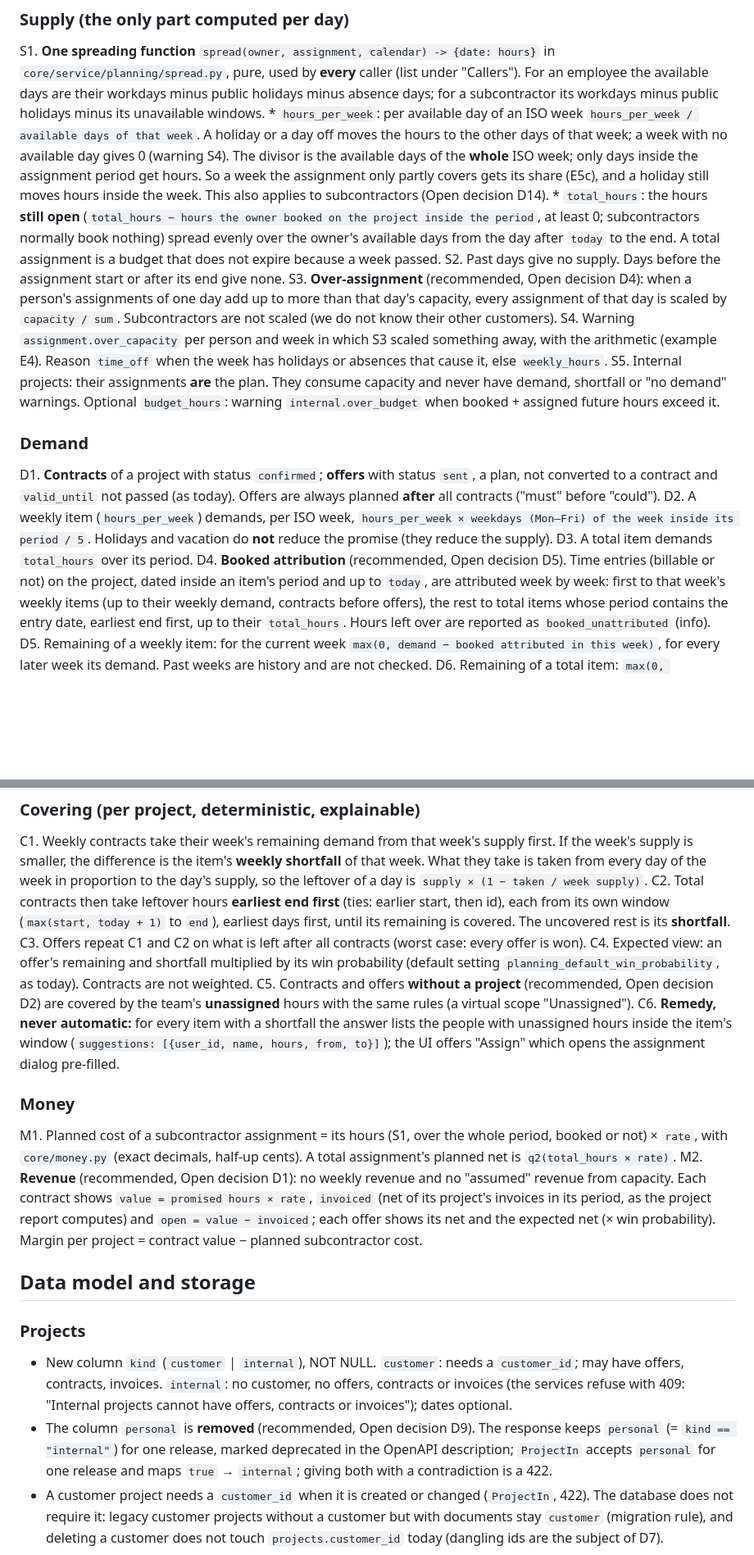
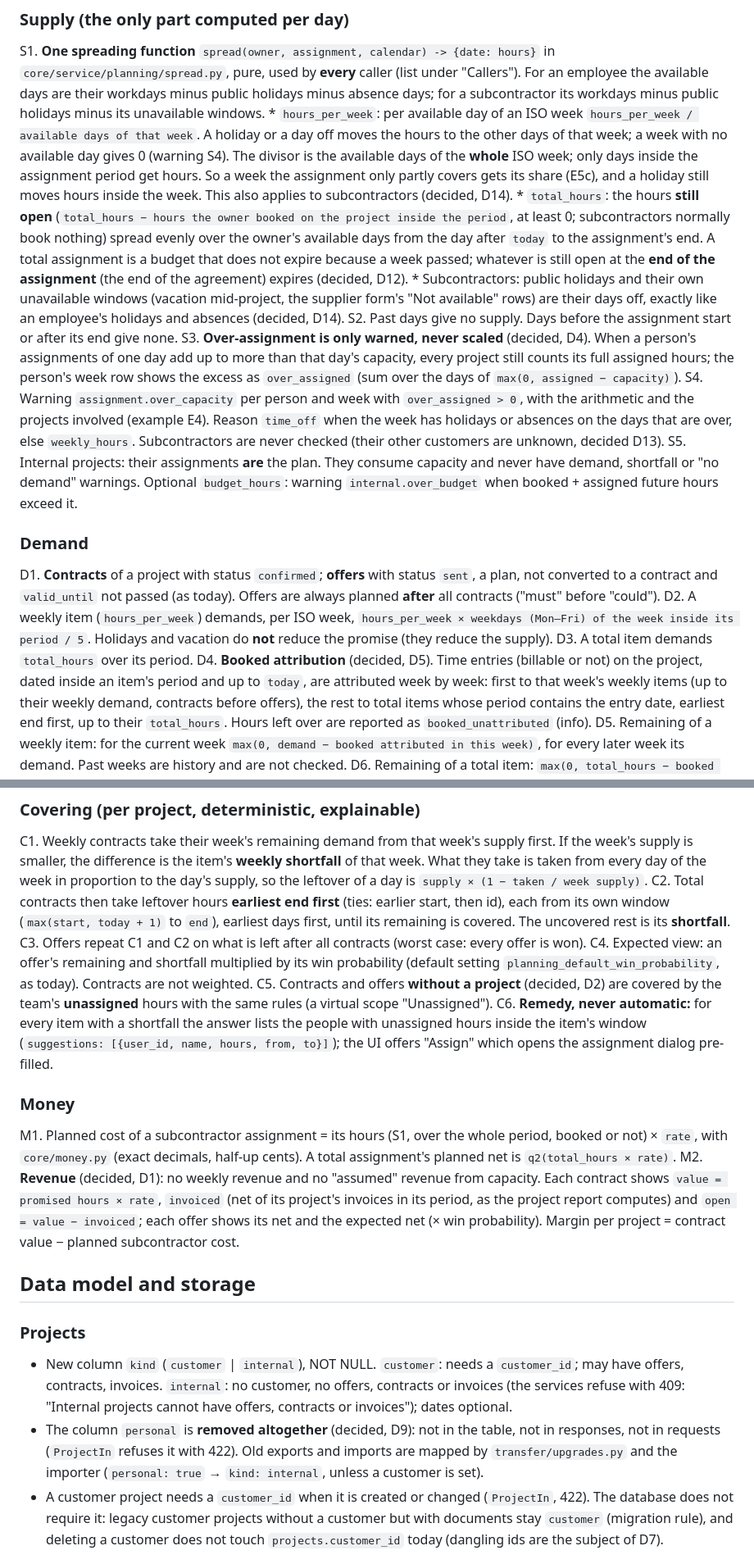
Before and after one commit to roggenbrot42/permitA38, a Markdown page: docs/specs/project-centric-planning.md, 2 parts joined by grey strips. Shown at 82% size. Drawn GitHub-style; blank space fills up the shorter version.

```diff
--- a/docs/specs/project-centric-planning.md
+++ b/docs/specs/project-centric-planning.md
@@ -68,16 +68,20 @@ S1. **One spreading function** `spread(owner, assignment, calendar) -> {date: ho
       a day off moves the hours to the other days of that week; a week with no available day gives 0 (warning S4).
       The divisor is the available days of the **whole** ISO week; only days inside the assignment period get hours.
       So a week the assignment only partly covers gets its share (E5c), and a holiday still moves hours inside the
-      week. This also applies to subcontractors (Open decision D14).
+      week. This also applies to subcontractors (decided, D14).
     * `total_hours`: the hours **still open** (`total_hours − hours the owner booked on the project inside the period`,
       at least 0; subcontractors normally book nothing) spread evenly over the owner's available days from the day
-      after `today` to the end. A total assignment is a budget that does not expire because a week passed.
+      after `today` to the assignment's end. A total assignment is a budget that does not expire because a week
+      passed; whatever is still open at the **end of the assignment** (the end of the agreement) expires (decided, D12).
+    * Subcontractors: public holidays and their own unavailable windows (vacation mid-project, the supplier form's
+      "Not available" rows) are their days off, exactly like an employee's holidays and absences (decided, D14).
 S2. Past days give no supply. Days before the assignment start or after its end give none.
-S3. **Over-assignment** (recommended, Open decision D4): when a person's assignments of one day add up to more than
-    that day's capacity, every assignment of that day is scaled by `capacity / sum`. Subcontractors are not scaled (we
-    do not know their other customers).
-S4. Warning `assignment.over_capacity` per person and week in which S3 scaled something away, with the arithmetic
-    (example E4). Reason `time_off` when the week has holidays or absences that cause it, else `weekly_hours`.
+S3. **Over-assignment is only warned, never scaled** (decided, D4). When a person's assignments of one day add up to
+    more than that day's capacity, every project still counts its full assigned hours; the person's week row shows the
+    excess as `over_assigned` (sum over the days of `max(0, assigned − capacity)`).
+S4. Warning `assignment.over_capacity` per person and week with `over_assigned > 0`, with the arithmetic and the
+    projects involved (example E4). Reason `time_off` when the week has holidays or absences on the days that are
+    over, else `weekly_hours`. Subcontractors are never checked (their other customers are unknown, decided D13).
 S5. Internal projects: their assignments **are** the plan. They consume capacity and never have demand, shortfall or
     "no demand" warnings. Optional `budget_hours`: warning `internal.over_budget` when booked + assigned future hours
     exceed it.
@@ -90,7 +94,7 @@ D1. **Contracts** of a project with status `confirmed`; **offers** with status `
 D2. A weekly item (`hours_per_week`) demands, per ISO week, `hours_per_week × weekdays (Mon–Fri) of the week inside
     its period / 5`. Holidays and vacation do **not** reduce the promise (they reduce the supply).
 D3. A total item demands `total_hours` over its period.
-D4. **Booked attribution** (recommended, Open decision D5). Time entries (billable or not) on the project, dated
+D4. **Booked attribution** (decided, D5). Time entries (billable or not) on the project, dated
     inside an item's period and up to `today`, are attributed week by week: first to that week's weekly items (up to
     their weekly demand, contracts before offers), the rest to total items whose period contains the entry date,
     earliest end first, up to their `total_hours`. Hours left over are reported as `booked_unattributed` (info).
@@ -109,7 +113,7 @@ C2. Total contracts then take leftover hours **earliest end first** (ties: earli
 C3. Offers repeat C1 and C2 on what is left after all contracts (worst case: every offer is won).
 C4. Expected view: an offer's remaining and shortfall multiplied by its win probability (default setting
     `planning_default_win_probability`, as today). Contracts are not weighted.
-C5. Contracts and offers **without a project** (recommended, Open decision D2) are covered by the team's
+C5. Contracts and offers **without a project** (decided, D2) are covered by the team's
     **unassigned** hours with the same rules (a virtual scope "Unassigned").
 C6. **Remedy, never automatic:** for every item with a shortfall the answer lists the people with unassigned hours
     inside the item's window (`suggestions: [{user_id, name, hours, from, to}]`); the UI offers "Assign" which opens
@@ -119,7 +123,7 @@ C6. **Remedy, never automatic:** for every item with a shortfall the answer list
 
 M1. Planned cost of a subcontractor assignment = its hours (S1, over the whole period, booked or not) × `rate`, with
     `core/money.py` (exact decimals, half-up cents). A total assignment's planned net is `q2(total_hours × rate)`.
-M2. **Revenue** (recommended, Open decision D1): no weekly revenue and no "assumed" revenue from capacity. Each
+M2. **Revenue** (decided, D1): no weekly revenue and no "assumed" revenue from capacity. Each
     contract shows `value = promised hours × rate`, `invoiced` (net of its project's invoices in its period, as the
     project report computes) and `open = value − invoiced`; each offer shows its net and the expected net (× win
     probability). Margin per project = contract value − planned subcontractor cost.
@@ -131,9 +135,9 @@ M2. **Revenue** (recommended, Open decision D1): no weekly revenue and no "assum
 * New column `kind` (`customer` | `internal`), NOT NULL. `customer`: needs a `customer_id`; may have offers,
   contracts, invoices. `internal`: no customer, no offers, contracts or invoices (the services refuse with 409:
   "Internal projects cannot have offers, contracts or invoices"); dates optional.
-* The column `personal` is **removed** (recommended, Open decision D9). The response keeps `personal` (=
-  `kind == "internal"`) for one release, marked deprecated in the OpenAPI description; `ProjectIn` accepts
-  `personal` for one release and maps `true` → `internal`; giving both with a contradiction is a 422.
+* The column `personal` is **removed altogether** (decided, D9): not in the table, not in responses, not in requests
+  (`ProjectIn` refuses it with 422). Old exports and imports are mapped by `transfer/upgrades.py` and the importer
+  (`personal: true` → `kind: internal`, unless a customer is set).
 * A customer project needs a `customer_id` when it is created or changed (`ProjectIn`, 422). The database does not
   require it: legacy customer projects without a customer but with documents stay `customer` (migration rule), and
   deleting a customer does not touch `projects.customer_id` today (dangling ids are the subject of D7).
```
Also changed, not shown: other parts of docs/specs/project-centric-planning.md (+27 -23 lines).
